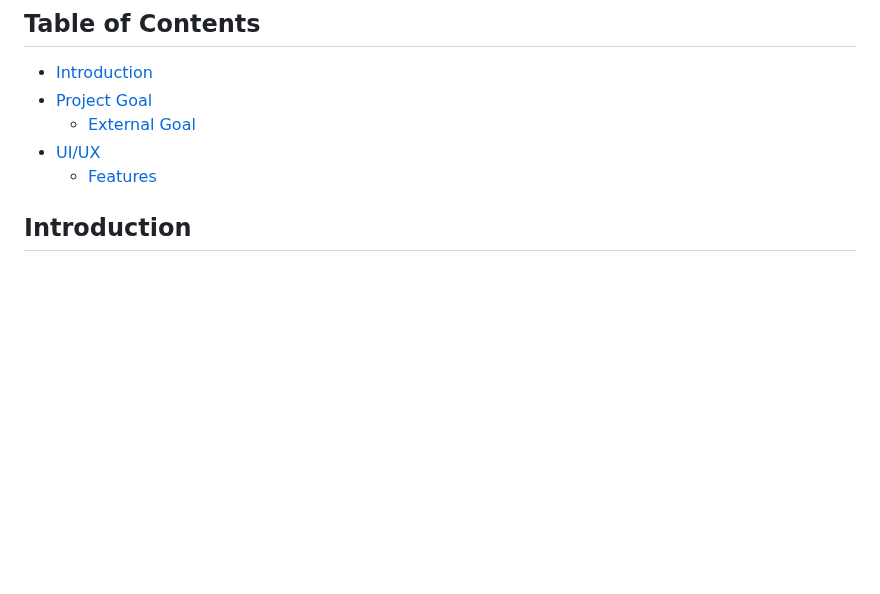
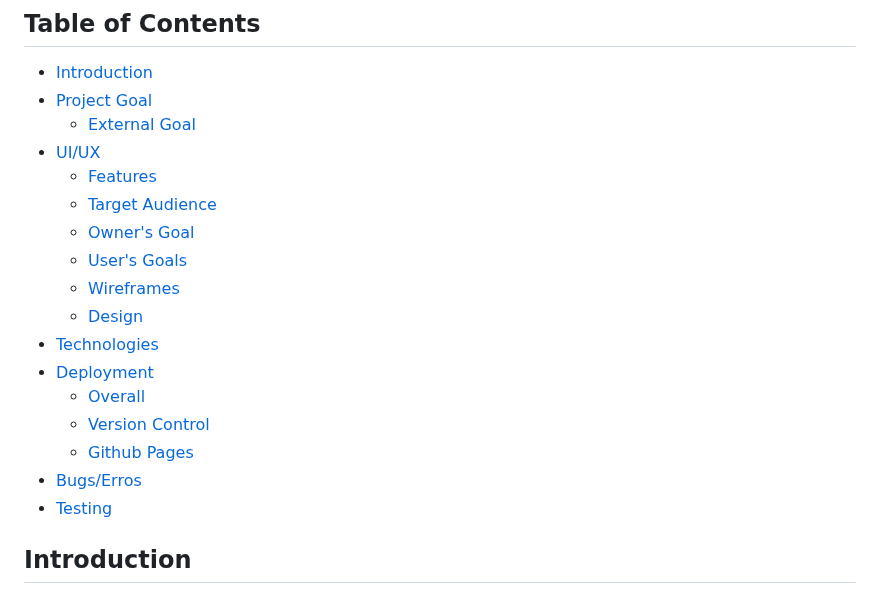
Before and after one commit to WesleyLuiz21/BeefitUp-Restaurant-Project, a Markdown page: Readme.md, the part around the change. Rendered like a GitHub page; blank space fills up the shorter version.

Commit message:
added more links to the table of contents

```diff
--- a/Readme.md
+++ b/Readme.md
@@ -9,6 +9,18 @@
    * [External Goal](#external-goal)
 * [UI/UX](#uiux)
    * [Features](#features)
+   * [Target Audience](#target-audience)
+   * [Owner's Goal](#owners-goal)
+   * [User's Goals](#users-goals)
+   * [Wireframes](#wireframes)
+   * [Design](#design)
+* [Technologies](#technologies)
+* [Deployment](#deployment)
+   * [Overall](#overall)
+   * [Version Control](#version-control)
+   * [Github Pages](#github-pages)
+* [Bugs/Erros](#bugserrors)
+* [Testing](#testing)
 
 ## Introduction
 * A small Website built for a Steakhouse Restaurant with a simple but eye catching design.
```
